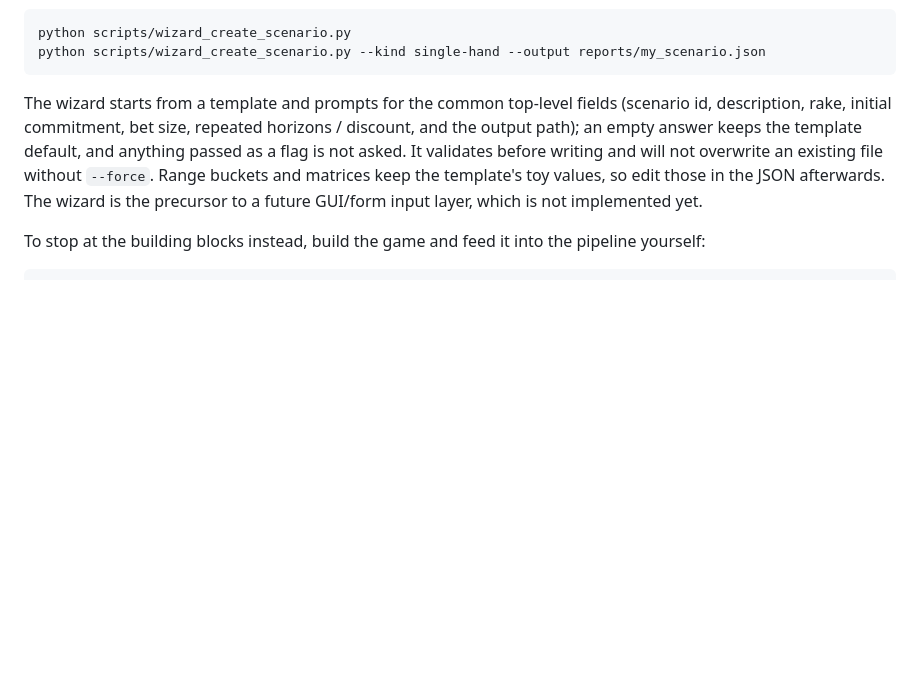
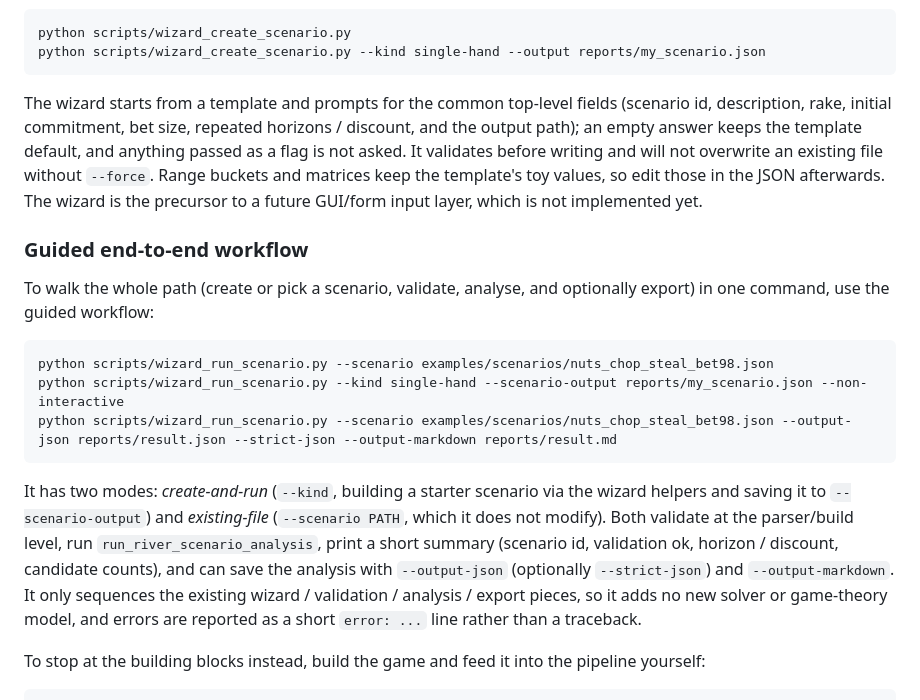
Before and after one commit to guriguri215-lang/repeated-poker-analysis, a Markdown page: docs/examples_guide.md, the part around the change. Rendered like a GitHub page; blank space fills up the shorter version.

````diff
--- a/docs/examples_guide.md
+++ b/docs/examples_guide.md
@@ -374,6 +374,27 @@ overwrite an existing file without `--force`. Range buckets and matrices keep th
 template's toy values, so edit those in the JSON afterwards. The wizard is the
 precursor to a future GUI/form input layer, which is not implemented yet.
 
+### Guided end-to-end workflow
+
+To walk the whole path (create or pick a scenario, validate, analyse, and
+optionally export) in one command, use the guided workflow:
+
+```powershell
+python scripts/wizard_run_scenario.py --scenario examples/scenarios/nuts_chop_steal_bet98.json
+python scripts/wizard_run_scenario.py --kind single-hand --scenario-output reports/my_scenario.json --non-interactive
+python scripts/wizard_run_scenario.py --scenario examples/scenarios/nuts_chop_steal_bet98.json --output-json reports/result.json --strict-json --output-markdown reports/result.md
+```
+
+It has two modes: *create-and-run* (`--kind`, building a starter scenario via the
+wizard helpers and saving it to `--scenario-output`) and *existing-file*
+(`--scenario PATH`, which it does not modify). Both validate at the parser/build
+level, run `run_river_scenario_analysis`, print a short summary (scenario id,
+validation ok, horizon / discount, candidate counts), and can save the analysis
+with `--output-json` (optionally `--strict-json`) and `--output-markdown`. It
+only sequences the existing wizard / validation / analysis / export pieces, so it
+adds no new solver or game-theory model, and errors are reported as a short
+`error: ...` line rather than a traceback.
+
 To stop at the building blocks instead, build the game and feed it into the
 pipeline yourself:
 
````
Also changed, not shown: README.md (+13 -0 lines), docs/scenario_format_reference.md (+3 -1 lines).
